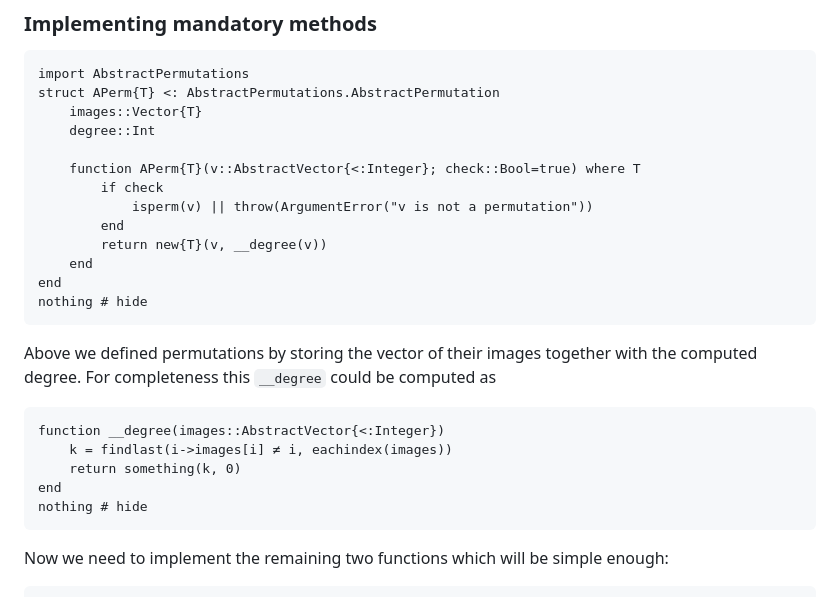
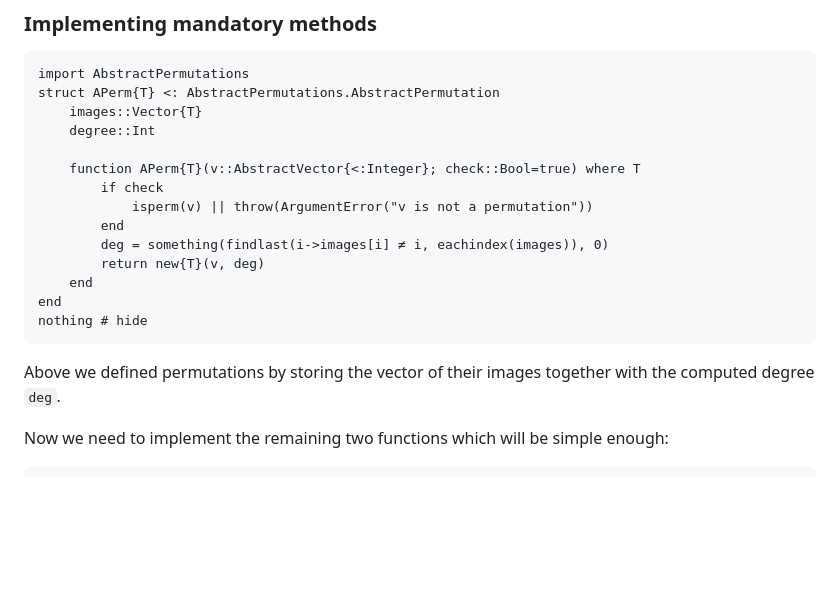
Before and after one commit to kalmarek/AbstractPermutations.jl, a Markdown page: docs/src/abstract_api.md, the part around the change. Drawn GitHub-style; blank space fills up the shorter version.

Commit message:
doc: remove separate __degree in example

````diff
--- a/docs/src/abstract_api.md
+++ b/docs/src/abstract_api.md
@@ -65,23 +65,15 @@ struct APerm{T} <: AbstractPermutations.AbstractPermutation
         if check
             isperm(v) || throw(ArgumentError("v is not a permutation"))
         end
-        return new{T}(v, __degree(v))
+        deg = something(findlast(i->images[i] ≠ i, eachindex(images)), 0)
+        return new{T}(v, deg)
     end
 end
 nothing # hide
 ```
 
 Above we defined permutations by storing the vector of their images together
-with the computed degree.
-For completeness this `__degree` could be computed as
-
-```@example APerm
-function __degree(images::AbstractVector{<:Integer})
-    k = findlast(i->images[i] ≠ i, eachindex(images))
-    return something(k, 0)
-end
-nothing # hide
-```
+with the computed degree `deg`.
 
 Now we need to implement the remaining two functions which will be simple enough:
 
````
